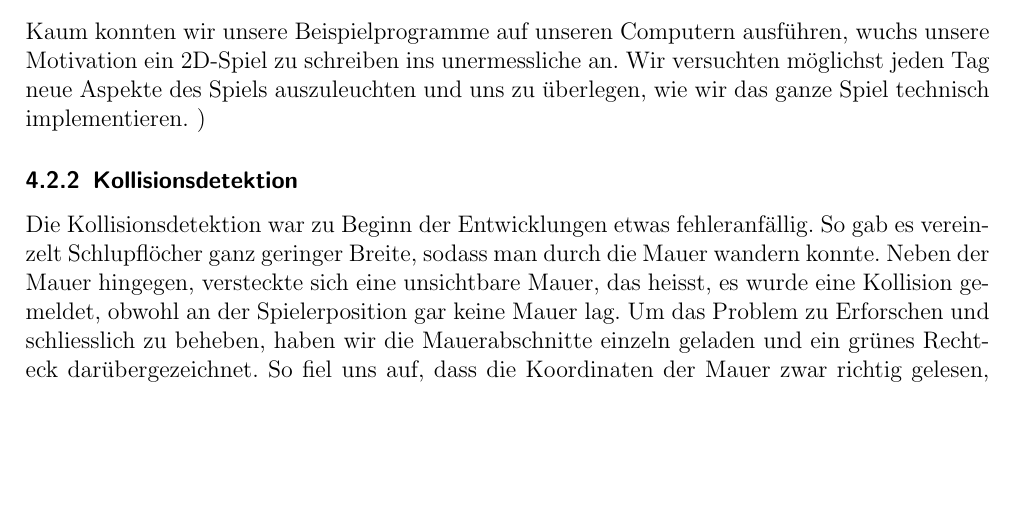
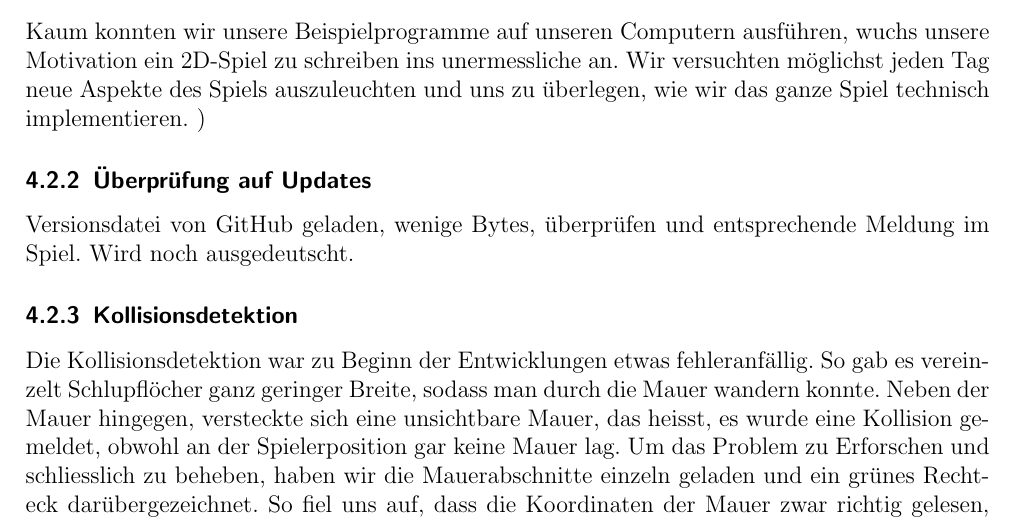
Before and after one commit to Galaxy2/Projektarbeit, a LaTeX document (doc/Dokumentation/dokumentation.tex): part of page 9 of 18, cut so that both start at the same text, the shorter picture padded with empty space. Compiled offline with pdfLaTeX.

Commit message:
Dokumentation: Updatecheck

```diff
--- a/doc/Dokumentation/dokumentation.tex
+++ b/doc/Dokumentation/dokumentation.tex
@@ -231,6 +231,10 @@ des Spiels auszuleuchten und uns zu überlegen, wie wir das ganze Spiel technisc
 \end{figure}
 )
 
+\subsubsection{Überprüfung auf Updates}
+Versionsdatei von GitHub geladen, wenige Bytes, überprüfen und entsprechende Meldung im Spiel.
+Wird noch ausgedeutscht.
+
 \subsubsection{Kollisionsdetektion}
 Die Kollisionsdetektion war zu Beginn der Entwicklungen etwas fehleranfällig. So gab es vereinzelt
 Schlupflöcher ganz geringer Breite, sodass man durch die Mauer wandern konnte. Neben der Mauer hingegen,
```
